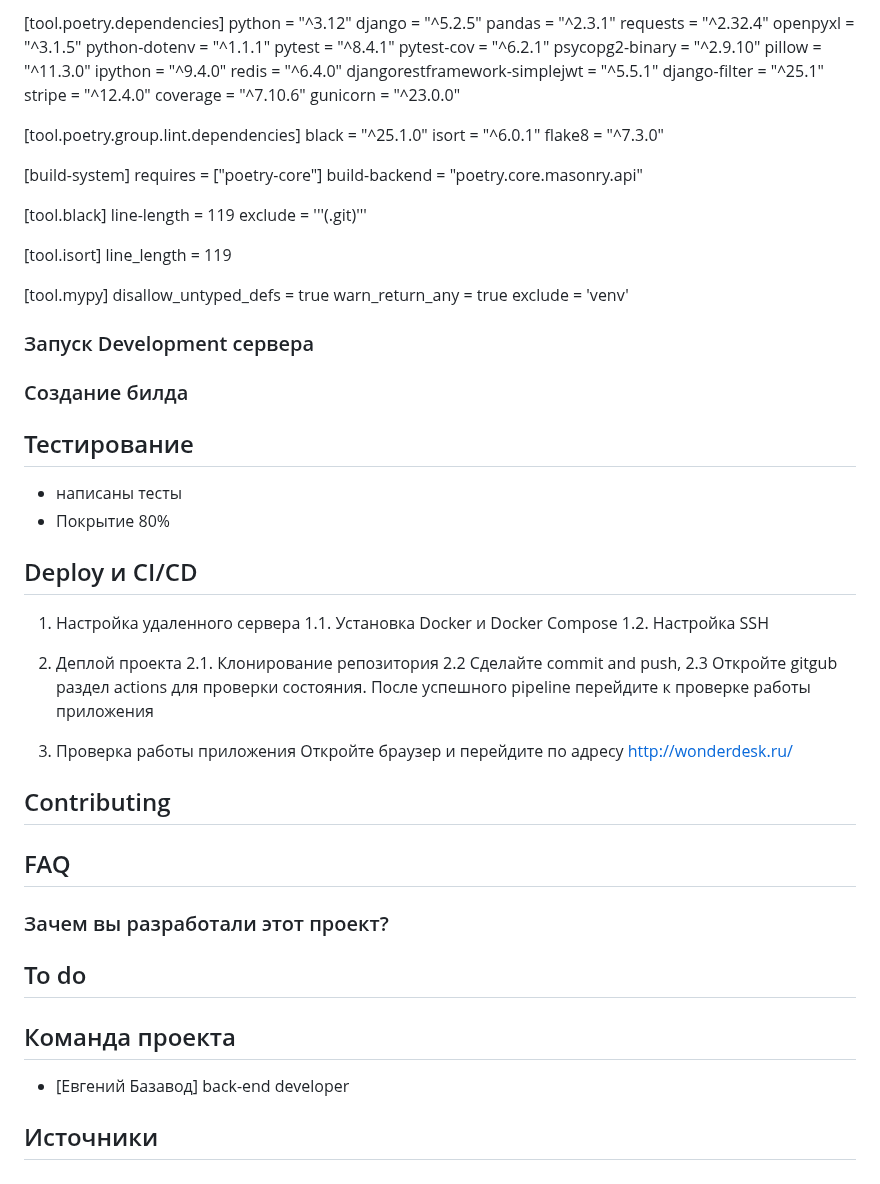
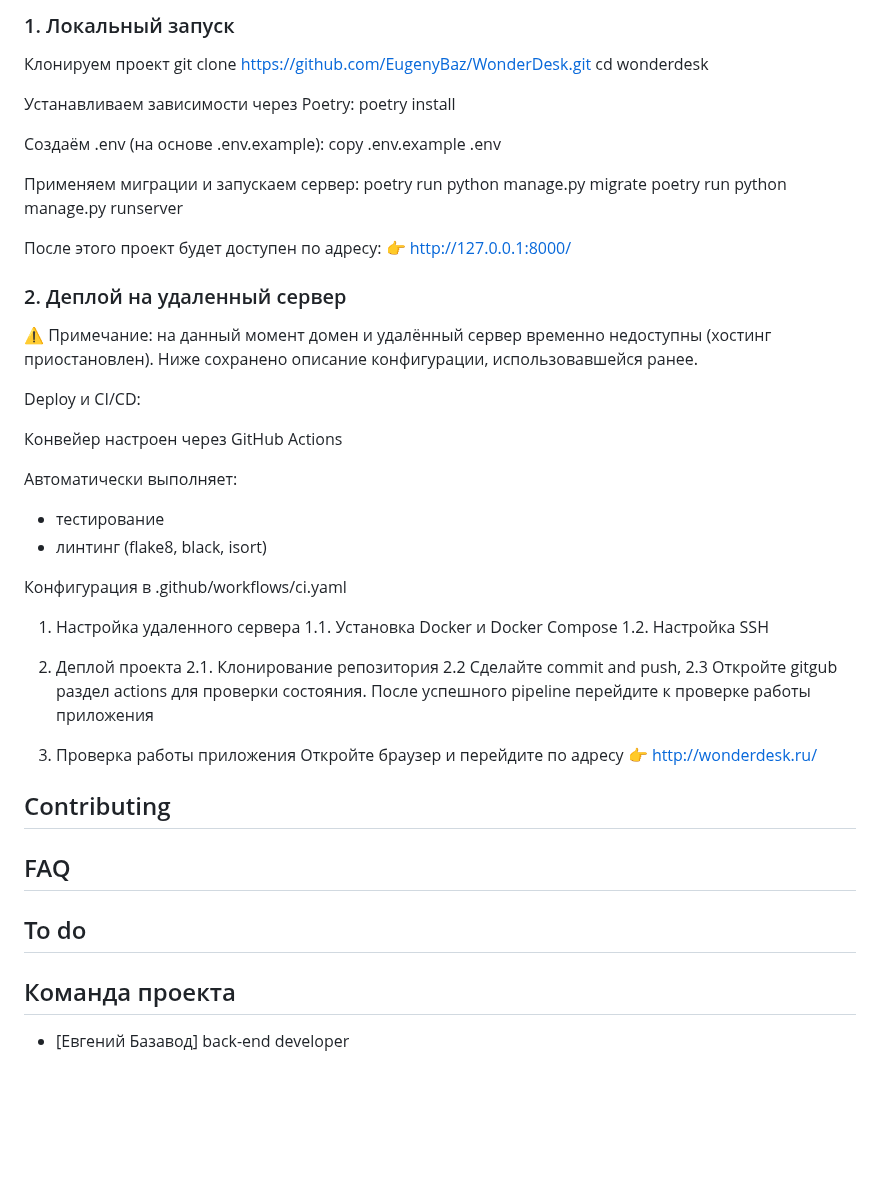
Before and after one commit to EugenyBaz/WonderDesk, a Markdown page: README.md, the part around one of its changes. Rendered like a GitHub page; blank space fills up the shorter version.

```diff
--- a/README.md
+++ b/README.md
@@ -55,58 +71,39 @@ readme = "README.md"
 
-[tool.poetry.dependencies]
-python = "^3.12"
-django = "^5.2.5"
-pandas = "^2.3.1"
-requests = "^2.32.4"
-openpyxl = "^3.1.5"
-python-dotenv = "^1.1.1"
-pytest = "^8.4.1"
-pytest-cov = "^6.2.1"
-psycopg2-binary = "^2.9.10"
-pillow = "^11.3.0"
-ipython = "^9.4.0"
-redis = "^6.4.0"
-djangorestframework-simplejwt = "^5.5.1"
-django-filter = "^25.1"
-stripe = "^12.4.0"
-coverage = "^7.10.6"
-gunicorn = "^23.0.0"
+###  1. Локальный запуск
+
+Клонируем проект
+git clone https://github.com/EugenyBaz/WonderDesk.git
+cd wonderdesk
+
+Устанавливаем зависимости через Poetry:
+poetry install
+
+Создаём .env (на основе .env.example):
+copy .env.example .env
+
+Применяем миграции и запускаем сервер:
+poetry run python manage.py migrate
+poetry run python manage.py runserver
+
+После этого проект будет доступен по адресу:
+👉 http://127.0.0.1:8000/
 
 
-[tool.poetry.group.lint.dependencies]
-black = "^25.1.0"
-isort = "^6.0.1"
-flake8 = "^7.3.0"
+### 2.  Деплой на удаленный сервер
 
-[build-system]
-requires = ["poetry-core"]
-build-backend = "poetry.core.masonry.api"
+⚠️ Примечание: на данный момент домен и удалённый сервер временно недоступны
+(хостинг приостановлен). Ниже сохранено описание конфигурации, использовавшейся ранее.
 
-[tool.black]
-line-length = 119
-exclude = '''(\.git)'''
+Deploy и CI/CD:
 
-[tool.isort]
-line_length = 119
+Конвейер настроен через GitHub Actions
 
-[tool.mypy]
-disallow_untyped_defs = true
-warn_return_any = true
-exclude = 'venv'
+Автоматически выполняет:
+- тестирование
+- линтинг (flake8, black, isort)
 
+Конфигурация в .github/workflows/ci.yaml
 
-### Запуск Development сервера
-
-
-### Создание билда
-
-
-## Тестирование
-- написаны тесты
-- Покрытие 80%
-
-
-## Deploy и CI/CD
 1. Настройка удаленного сервера
 1.1. Установка Docker и Docker Compose
 1.2. Настройка SSH
@@ -114,23 +111,19 @@ exclude = 'venv'
 2. Деплой проекта
 2.1. Клонирование репозитория
 2.2 Сделайте commit and push,
-2.3 Откройте gitgub раздел actions для проверки состояния. После успешного pipeline
+2.3 Откройте gitgub раздел actions для проверки состояния.
+После успешного pipeline
 перейдите к проверке работы приложения
 
 3. Проверка работы приложения
-Откройте браузер и перейдите по адресу http://wonderdesk.ru/
+Откройте браузер и перейдите по адресу 👉 http://wonderdesk.ru/
 
 ## Contributing
 
 ## FAQ
-
-### Зачем вы разработали этот проект?
-
 
 ## To do
 
 ## Команда проекта
 
 - [Евгений Базавод]  back-end developer
-
-## Источники
```
Also changed, not shown: other parts of README.md (+39 -23 lines).
